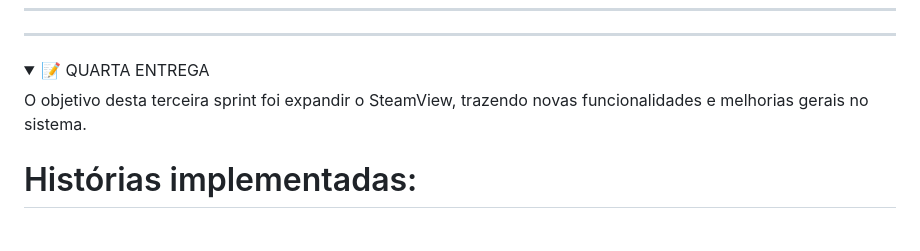
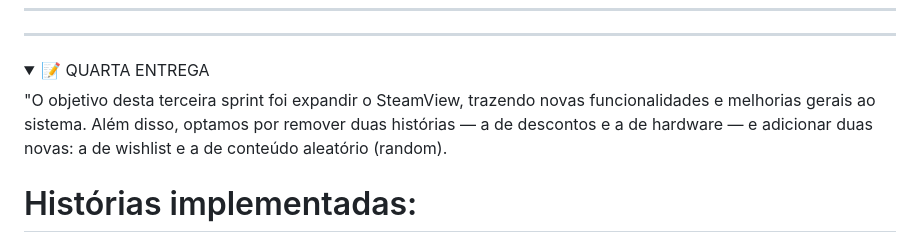
Before and after one commit to GMiranda21ML/SteamView, a Markdown page: README.md, the part around one of its changes. Rendered like a GitHub page; folded sections open.

```diff
--- a/README.md
+++ b/README.md
@@ -288,7 +288,7 @@ Atualizamos o documento onde é detalhado como foram divididas as tarefas de des
 <details>
 <summary>📝 QUARTA ENTREGA</summary>
 
-O objetivo desta terceira sprint foi expandir o SteamView, trazendo novas funcionalidades e melhorias gerais no sistema.
+"O objetivo desta terceira sprint foi expandir o SteamView, trazendo novas funcionalidades e melhorias gerais ao sistema. Além disso, optamos por remover duas histórias — a de descontos e a de hardware — e adicionar duas novas: a de wishlist e a de conteúdo aleatório (random).
 
 
 # Histórias implementadas:
```
Also changed, not shown: other parts of README.md (+6 -6 lines).
